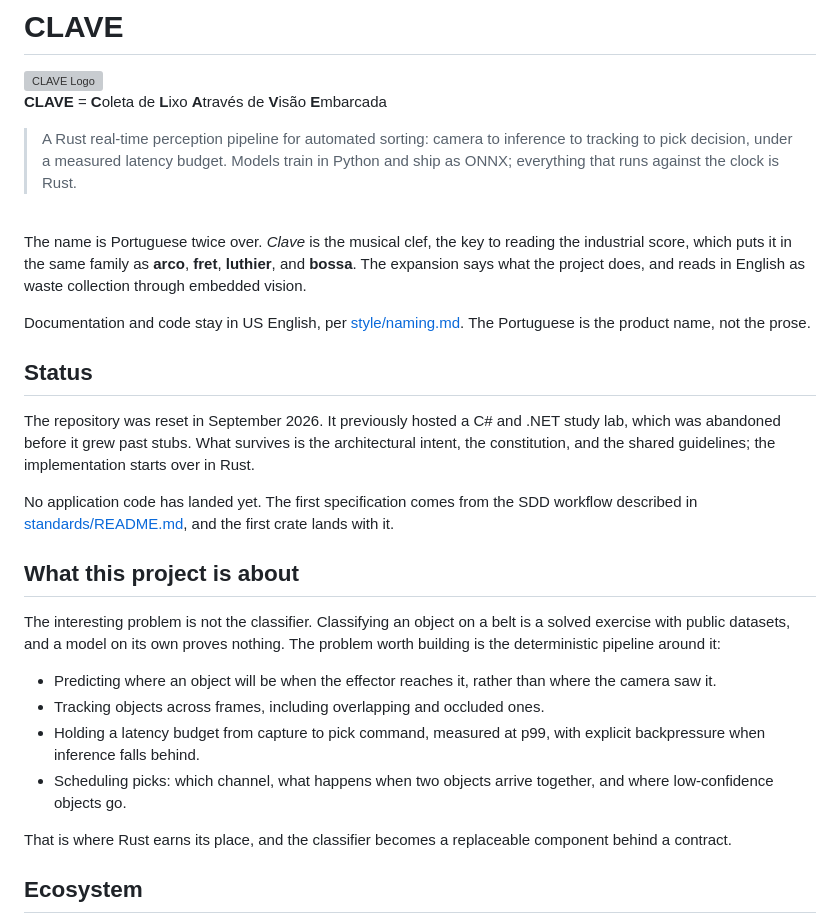
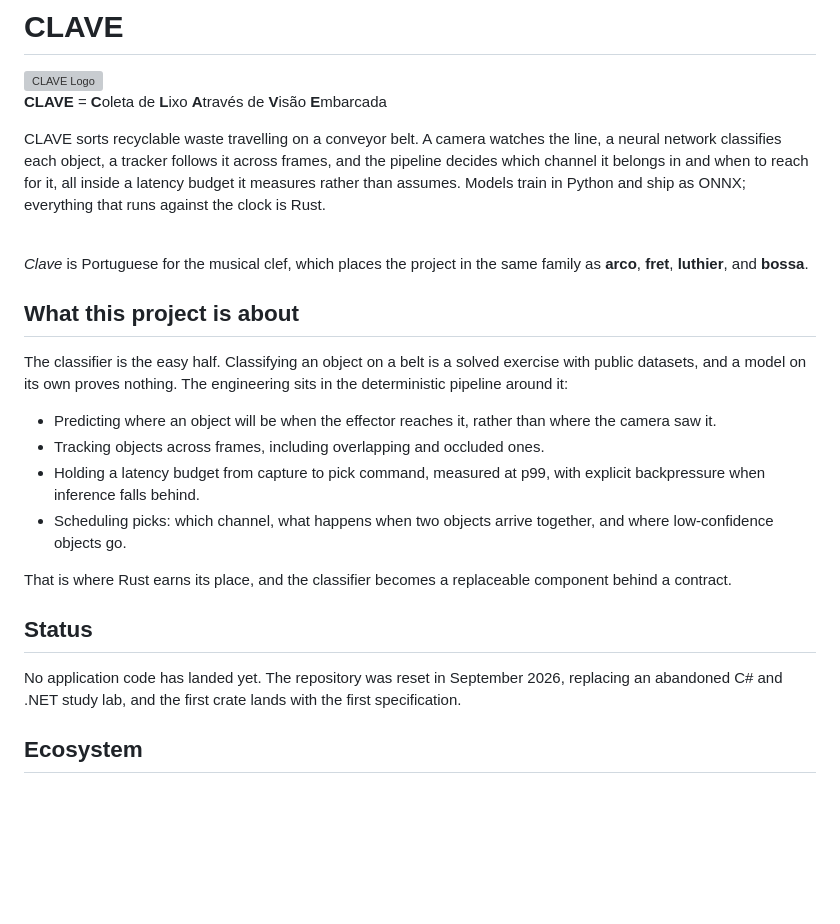
Before and after one commit to alexandrelheinen/clave, a Markdown page: README.md, the part around the change. GitHub-like rendering; blank space fills up the shorter version; grey boxes are pictures that could not be loaded.

Commit message:
Make the README introduction describe the project
The opening spent three paragraphs on how the name was chosen and which
guideline governs which language, before ever saying what CLAVE does. A
reader landing on the repository wants the belt, the camera, and the pick
decision, not the reasoning behind an acronym.

The introduction now describes the system in one paragraph and leaves the
clef as a one-line aside. The rule about Portuguese being the product name
rather than the prose already lives in CONTRIBUTING under documented
deviations, which is where an agent looks for it, so the README does not
repeat it.

The engineering section also moves above the status note. Someone reading
top to bottom should meet the hard part, predicting where an object will
be and holding a latency budget, before meeting the repository's history.
Its opening also drops a "not X, but Y" construction that agents/writing.md
bans.

Co-Authored-By: Claude Opus 5 <noreply@anthropic.com>

```diff
--- a/README.md
+++ b/README.md
@@ -4,39 +4,23 @@
 
 **CLAVE** = **C**oleta de **L**ixo **A**través de **V**isão **E**mbarcada
 
-> A Rust real-time perception pipeline for automated sorting: camera to
-> inference to tracking to pick decision, under a measured latency budget.
-> Models train in Python and ship as ONNX; everything that runs against the
-> clock is Rust.
+CLAVE sorts recyclable waste travelling on a conveyor belt. A camera watches
+the line, a neural network classifies each object, a tracker follows it
+across frames, and the pipeline decides which channel it belongs in and when
+to reach for it, all inside a latency budget it measures rather than
+assumes. Models train in Python and ship as ONNX; everything that runs
+against the clock is Rust.
 
 <br clear="left">
 
-The name is Portuguese twice over. *Clave* is the musical clef, the key to
-reading the industrial score, which puts it in the same family as **arco**,
-**fret**, **luthier**, and **bossa**. The expansion says what the project
-does, and reads in English as waste collection through embedded vision.
-
-Documentation and code stay in US English, per
-[style/naming.md](standards/guidelines/style/naming.md#language). The
-Portuguese is the product name, not the prose.
-
-## Status
-
-The repository was reset in September 2026. It previously hosted a C# and
-.NET study lab, which was abandoned before it grew past stubs. What
-survives is the architectural intent, the constitution, and the shared
-guidelines; the implementation starts over in Rust.
-
-No application code has landed yet. The first specification comes from the
-SDD workflow described in [standards/README.md](standards/README.md), and
-the first crate lands with it.
+*Clave* is Portuguese for the musical clef, which places the project in the
+same family as **arco**, **fret**, **luthier**, and **bossa**.
 
 ## What this project is about
 
-The interesting problem is not the classifier. Classifying an object on a
-belt is a solved exercise with public datasets, and a model on its own
-proves nothing. The problem worth building is the deterministic pipeline
-around it:
+The classifier is the easy half. Classifying an object on a belt is a
+solved exercise with public datasets, and a model on its own proves
+nothing. The engineering sits in the deterministic pipeline around it:
 
 - Predicting where an object will be when the effector reaches it, rather
   than where the camera saw it.
@@ -48,6 +32,12 @@ around it:
 
 That is where Rust earns its place, and the classifier becomes a
 replaceable component behind a contract.
+
+## Status
+
+No application code has landed yet. The repository was reset in September
+2026, replacing an abandoned C# and .NET study lab, and the first crate
+lands with the first specification.
 
 ## Ecosystem
 
```
